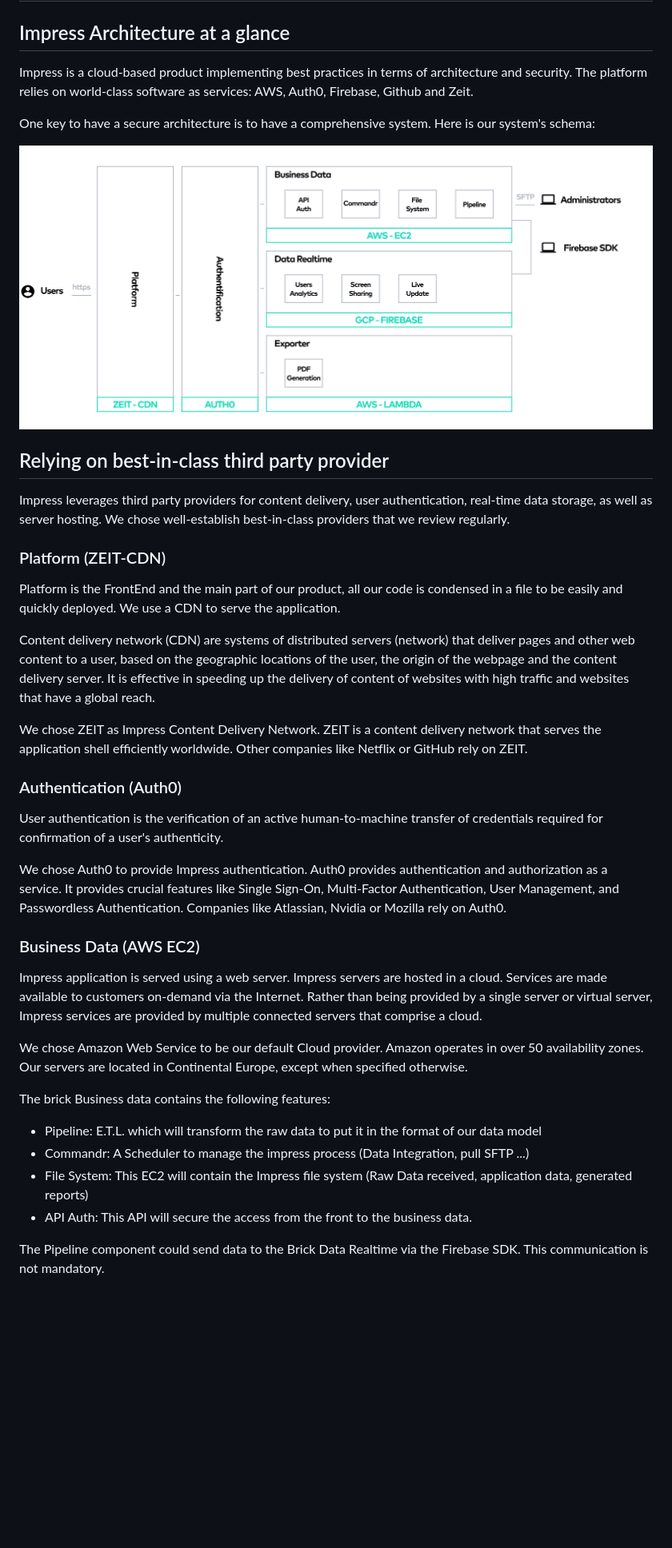
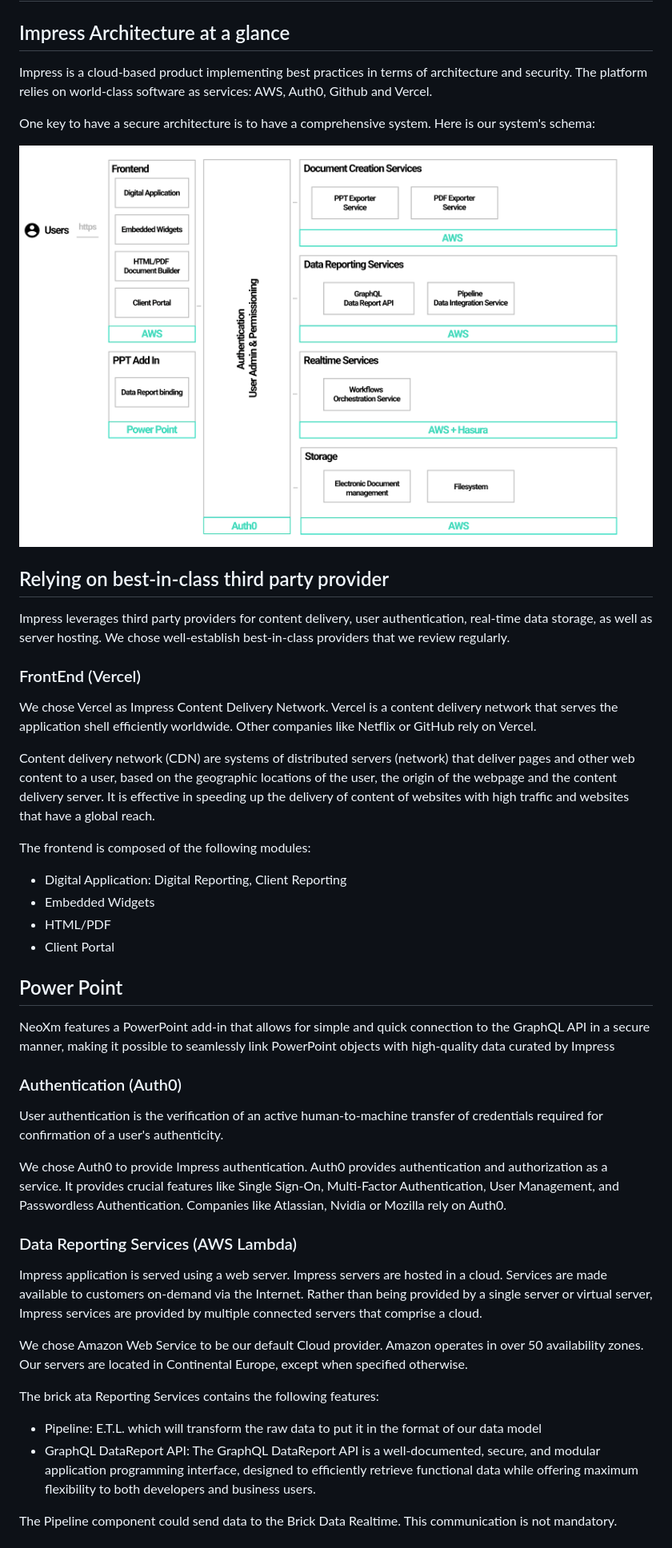
Before and after one commit to 100-m/nx.digital, a Markdown page: doc/security.md, the part around the change printed below. Shown: that part at 80% size. Rendered like a GitHub page; pictures changed too: doc/img/architecture_detailled_view.png; blank space fills up the shorter version.

Commit message:
fix: security docs

```diff
--- a/doc/security.md
+++ b/doc/security.md
@@ -2,7 +2,7 @@
 
 ## Impress Architecture at a glance
 
-Impress is a cloud-based product implementing best practices in terms of architecture and security. The platform relies on world-class software as services: AWS, Auth0, Firebase, Github and Zeit.
+Impress is a cloud-based product implementing best practices in terms of architecture and security. The platform relies on world-class software as services: AWS, Auth0, Github and Vercel.
 
 One key to have a secure architecture is to have a comprehensive system. Here is our system's schema:
 
@@ -12,13 +12,21 @@ One key to have a secure architecture is to have a comprehensive system. Here is
 
 Impress leverages third party providers for content delivery, user authentication, real-time data storage, as well as server hosting. We chose well-establish best-in-class providers that we review regularly.
 
-### Platform (ZEIT-CDN)
+### FrontEnd (Vercel)
 
-Platform is the FrontEnd and the main part of our product, all our code is condensed in a file to be easily and quickly deployed. We use a CDN to serve the application.
+We chose Vercel as Impress Content Delivery Network. Vercel is a content delivery network that serves the application shell efficiently worldwide. Other companies like Netflix or GitHub rely on Vercel.
 
 Content delivery network (CDN) are systems of distributed servers (network) that deliver pages and other web content to a user, based on the geographic locations of the user, the origin of the webpage and the content delivery server. It is effective in speeding up the delivery of content of websites with high traffic and websites that have a global reach.
 
-We chose ZEIT as Impress Content Delivery Network. ZEIT is a content delivery network that serves the application shell efficiently worldwide. Other companies like Netflix or GitHub rely on ZEIT.
+The frontend is composed of the following modules:
+  - Digital Application: Digital Reporting, Client Reporting
+  - Embedded Widgets
+  - HTML/PDF
+  - Client Portal
+
+## Power Point
+
+NeoXm features a PowerPoint add-in that allows for simple and quick connection to the GraphQL API in a secure manner, making it possible to seamlessly link PowerPoint objects with high-quality data curated by Impress
 
 ### Authentication (Auth0)
 
@@ -26,18 +34,16 @@ User authentication is the verification of an active human-to-machine transfer o
 
 We chose Auth0 to provide Impress authentication. Auth0 provides authentication and authorization as a service. It provides crucial features like Single Sign-On, Multi-Factor Authentication, User Management, and Passwordless Authentication. Companies like Atlassian, Nvidia or Mozilla rely on Auth0.
 
-### Business Data (AWS EC2)
+### Data Reporting Services (AWS Lambda)
 
 Impress application is served using a web server. Impress servers are hosted in a cloud. Services are made available to customers on-demand via the Internet. Rather than being provided by a single server or virtual server, Impress services are provided by multiple connected servers that comprise a cloud.
 
 We chose Amazon Web Service to be our default Cloud provider. Amazon operates in over 50 availability zones. Our servers are located in Continental Europe, except when specified otherwise.
 
-The brick Business data contains the following features:
+The brick ata Reporting Services contains the following features:
 - Pipeline: E.T.L. which will transform the raw data to put it in the format of our data model
-- Commandr: A Scheduler to manage the impress process (Data Integration, pull SFTP ...)
-- File System: This EC2 will contain the Impress file system (Raw Data received, application data, generated reports)
-- API Auth: This API will secure the access from the front to the business data.
+- GraphQL DataReport API: The GraphQL DataReport API is a well-documented, secure, and modular application programming interface, designed to efficiently retrieve functional data while offering maximum flexibility to both developers and business users.
 
-The Pipeline component could send data to the Brick Data Realtime via the Firebase SDK.
+The Pipeline component could send data to the Brick Data Realtime.
 This communication is not mandatory.
 
```
Also changed, not shown: other parts of doc/security.md (+22 -27 lines).
